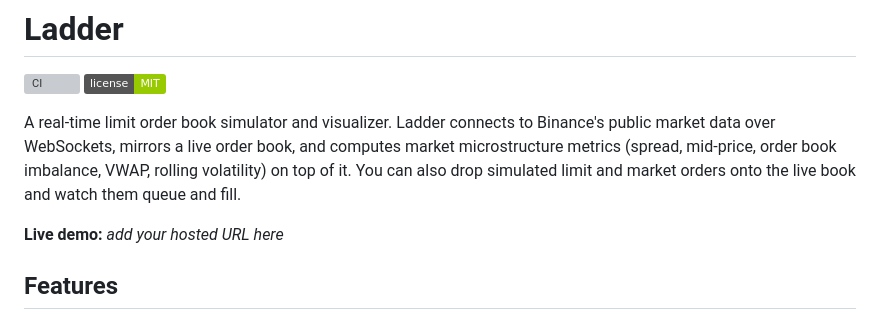
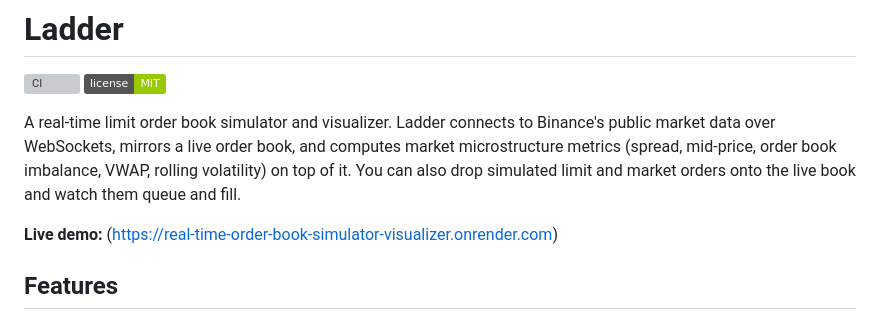
Before and after one commit to AEdebug/Real-Time-Order-Book-Simulator-Visualizer, a Markdown page: README.md, the part around the change. GitHub-like rendering; badges without logos; grey boxes are pictures that could not be loaded.

Commit message:
Update live demo URL in README

```diff
--- a/README.md
+++ b/README.md
@@ -8,7 +8,7 @@ A real-time limit order book simulator and visualizer. Ladder connects to Binanc
 <!-- TODO: add a screenshot or short GIF of the dashboard here once hosted -->
 <!-- ![Dashboard screenshot](docs/screenshot.png) -->
 
-**Live demo:** _add your hosted URL here_
+**Live demo:** (https://real-time-order-book-simulator-visualizer.onrender.com)
 
 ## Features
 
```
